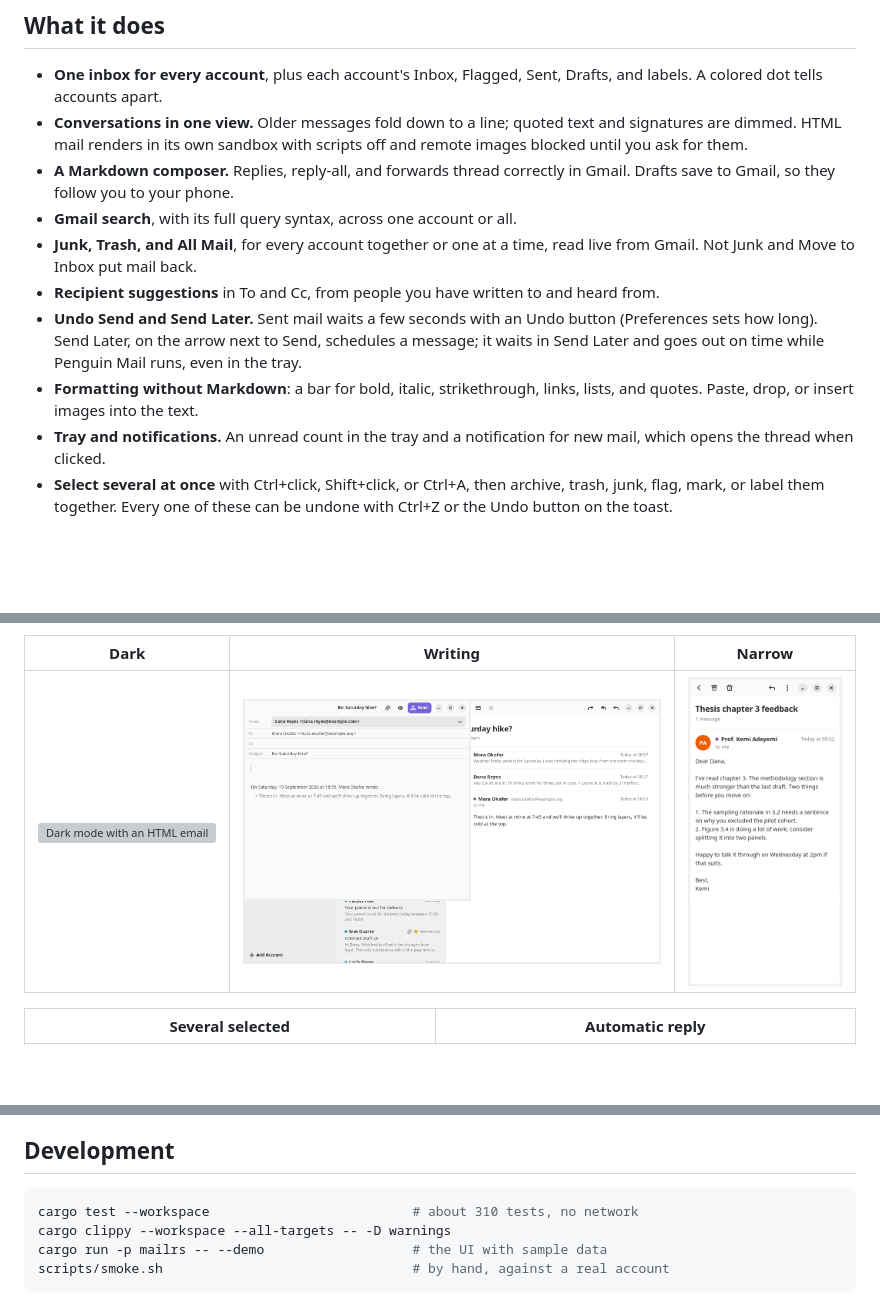
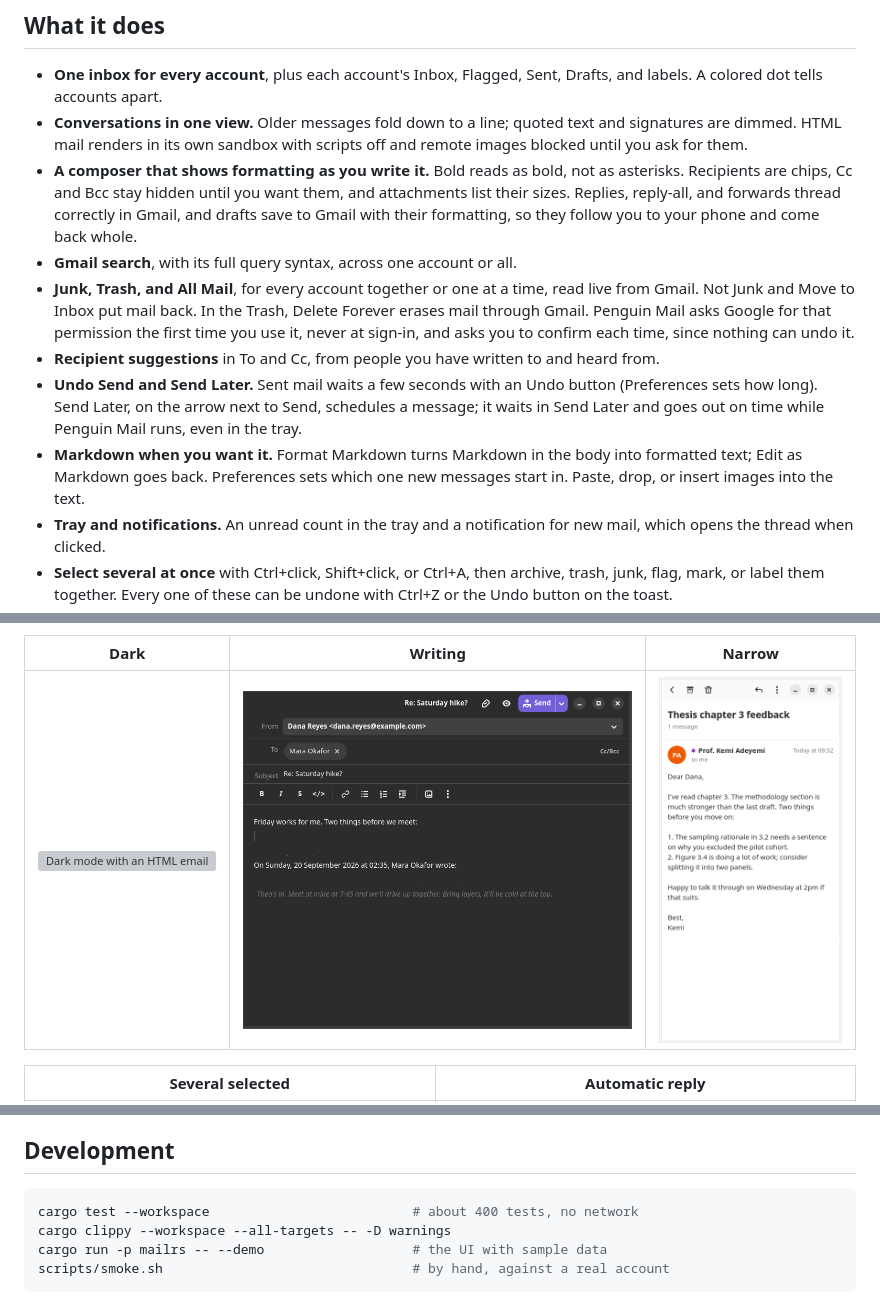
Before and after one commit to c9dev/penguin-mail, a Markdown page: README.md, 3 parts joined by grey strips. Rendered like a GitHub page; pictures changed too: docs/screenshots/composer.png; blank space fills up the shorter version; grey boxes are pictures that could not be loaded.

Commit message:
Describe the composer, Delete Forever, and the model list
Co-Authored-By: Claude <noreply@anthropic.com>

````diff
--- a/README.md
+++ b/README.md
@@ -13,19 +13,26 @@ time, and keeps your mail on your own computer.
 - **Conversations in one view.** Older messages fold down to a line; quoted
   text and signatures are dimmed. HTML mail renders in its own sandbox with
   scripts off and remote images blocked until you ask for them.
-- **A Markdown composer.** Replies, reply-all, and forwards thread correctly
-  in Gmail. Drafts save to Gmail, so they follow you to your phone.
+- **A composer that shows formatting as you write it.** Bold reads as bold,
+  not as asterisks. Recipients are chips, Cc and Bcc stay hidden until you
+  want them, and attachments list their sizes. Replies, reply-all, and
+  forwards thread correctly in Gmail, and drafts save to Gmail with their
+  formatting, so they follow you to your phone and come back whole.
 - **Gmail search**, with its full query syntax, across one account or all.
 - **Junk, Trash, and All Mail**, for every account together or one at a
   time, read live from Gmail. Not Junk and Move to Inbox put mail back.
+  In the Trash, Delete Forever erases mail through Gmail. Penguin Mail asks
+  Google for that permission the first time you use it, never at sign-in,
+  and asks you to confirm each time, since nothing can undo it.
 - **Recipient suggestions** in To and Cc, from people you have written to
   and heard from.
 - **Undo Send and Send Later.** Sent mail waits a few seconds with an Undo
   button (Preferences sets how long). Send Later, on the arrow next to
   Send, schedules a message; it waits in Send Later and goes out on time
   while Penguin Mail runs, even in the tray.
-- **Formatting without Markdown**: a bar for bold, italic, strikethrough,
-  links, lists, and quotes. Paste, drop, or insert images into the text.
+- **Markdown when you want it.** Format Markdown turns Markdown in the body
+  into formatted text; Edit as Markdown goes back. Preferences sets which
+  one new messages start in. Paste, drop, or insert images into the text.
 - **Tray and notifications.** An unread count in the tray and a notification
   for new mail, which opens the thread when clicked.
 - **Select several at once** with Ctrl+click, Shift+click, or Ctrl+A, then
@@ -238,7 +245,7 @@ gap. The design and its trade-offs are written up in
 ## Development
 
 ```sh
-cargo test --workspace                          # about 310 tests, no network
+cargo test --workspace                          # about 400 tests, no network
 cargo clippy --workspace --all-targets -- -D warnings
 cargo run -p mailrs -- --demo                   # the UI with sample data
 scripts/smoke.sh                                # by hand, against a real account
````
Also changed, not shown: docs/assistant.md (+4 -2 lines).
